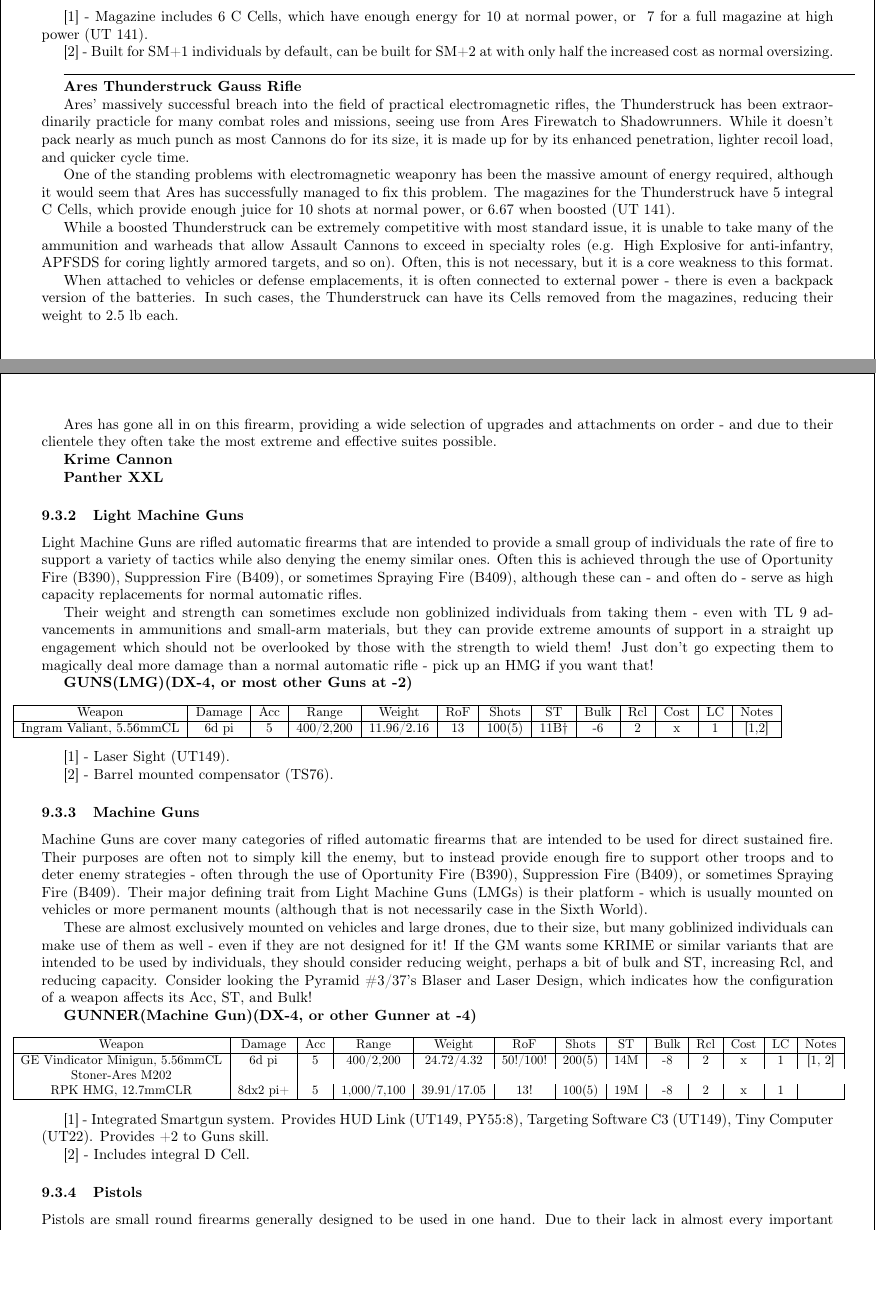
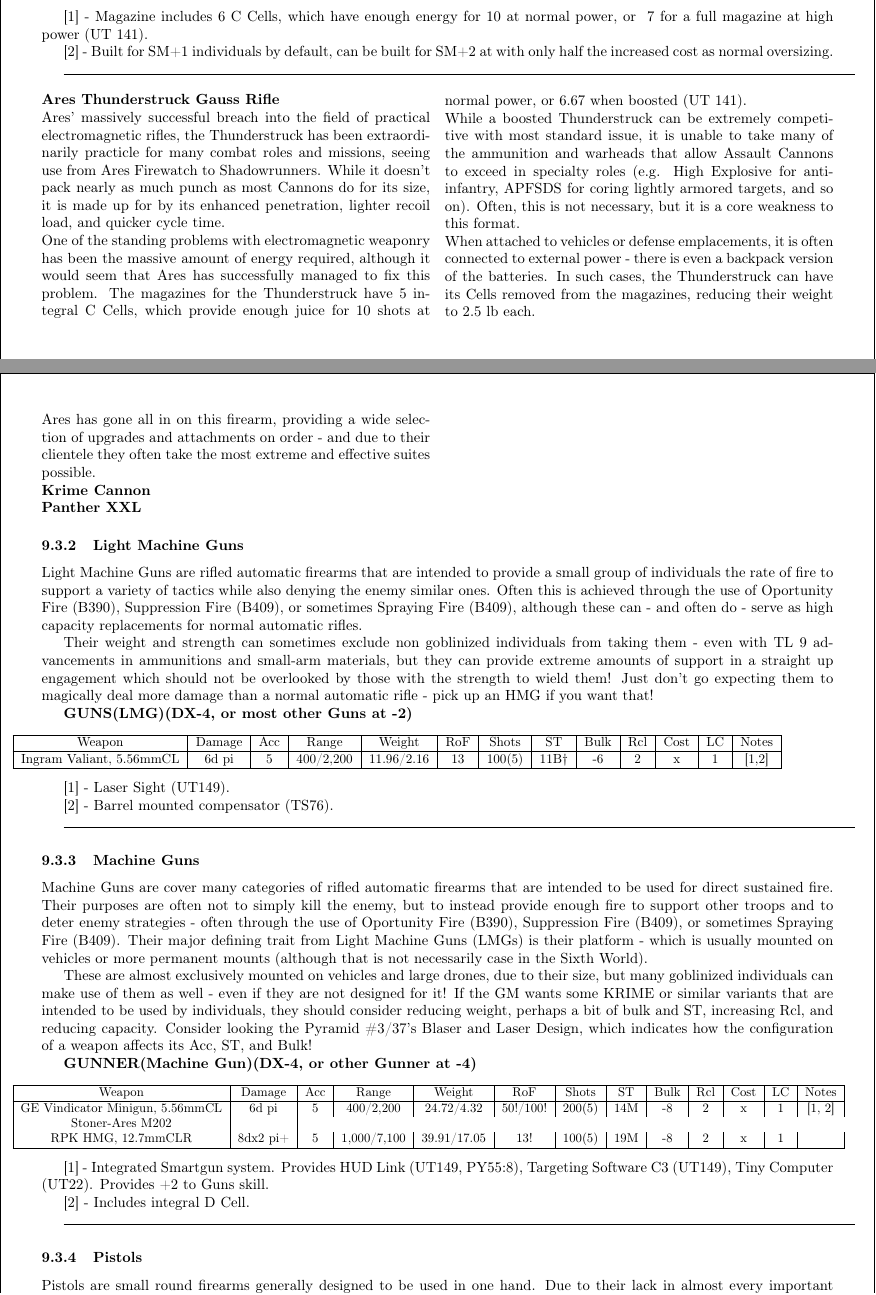
Before and after one commit to ingeanus/GURPS_Shadowrun_LaTEX, a LaTeX document (main.tex, which reads equipment.tex): two parts of pages 110 and 111 of 154 before the commit and two parts of pages 110 and 111 of 155 after it, joined at a grey line, cut so that both start at the same text, the shorter picture padded with empty space. Compiled offline with pdfLaTeX.

Commit message:
Some neat multicols

```diff
--- a/equipment.tex
+++ b/equipment.tex
@@ -188,6 +188,9 @@
 
 \par\rule{\textwidth}{0.5pt}
 
+\begin{multicols}{2}
+\begin{breakbox}{}
+
 	\textbf{Ares Thunderstruck Gauss Rifle}
 
 	Ares' massively successful breach into the field of practical electromagnetic rifles, the Thunderstruck has been extraordinarily practicle for many combat roles and missions, seeing use from Ares Firewatch to Shadowrunners. While it doesn't pack nearly as much punch as most Cannons do for its size, it is made up for by its enhanced penetration, lighter recoil load, and quicker cycle time.
@@ -202,9 +205,11 @@
 
 	\textbf{Krime Cannon}
 
+	\textbf{Panther XXL}
 
+\end{breakbox}
+\end{multicols}
 
-\textbf{Panther XXL}
 
 \subsubsection{Light Machine Guns}
 
@@ -230,6 +235,8 @@
 [1] - Laser Sight (UT149).
 
 [2] - Barrel mounted compensator (TS76).
+
+\par\rule{\textwidth}{0.5pt}
 
 \subsubsection{Machine Guns}
 
@@ -257,6 +264,8 @@
 [1] - Integrated Smartgun system. Provides HUD Link (UT149, PY55:8), Targeting Software C3 (UT149), Tiny Computer (UT22). Provides +2 to Guns skill.
 
 [2] - Includes integral D Cell.
+
+\par\rule{\textwidth}{0.5pt}
 
 \subsubsection{Pistols}
 
--- a/main.tex
+++ b/main.tex
@@ -40,6 +39,13 @@
 		resized height=1.0\pgfphysicalheight,%
 		center=\pgfpoint{.5\pgfphysicalwidth}{.5\pgfphysicalheight}%
 	}%
+}
+
+\usepackage[skins,breakable]{tcolorbox}
+
+\newtcolorbox{breakbox}[2][]{%
+	blanker,
+	breakable,
 }
 
 \pgfpagesuselayout{boxed}
```
Also changed, not shown: equipment.tex (14 more changed lines), main.tex (1 more changed lines). Lines whose indentation alone changed are shown as unchanged.
